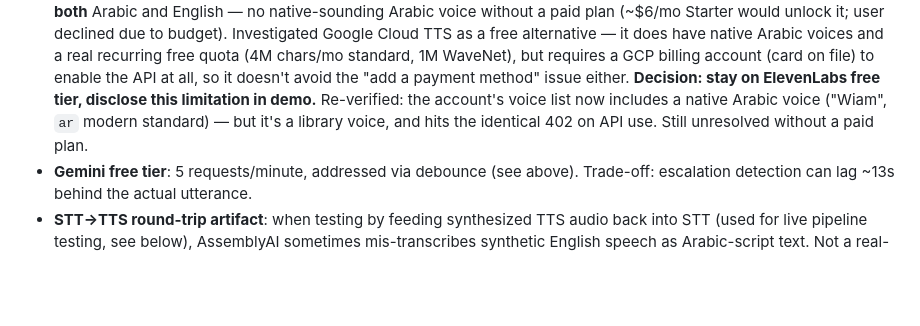
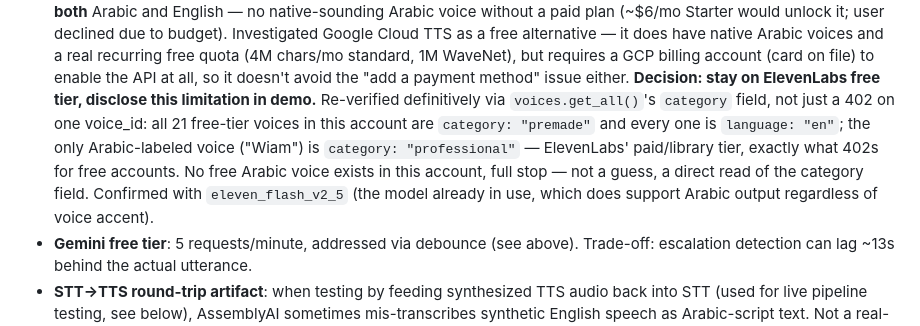
Before and after one commit to SamarAlHadhrami/sina, a Markdown page: README.md, the part around the change. GitHub-like rendering; blank space fills up the shorter version.

Commit message:
Definitively confirm no free-tier Arabic TTS voice exists
Checked via the category field on voices.get_all(), not just a 402 on one
voice_id: all 21 premade (free-tier) voices in this account are English;
the only Arabic voice (Wiam) is category=professional, ElevenLabs' paid
library tier. No code change — nothing free to switch to. Documented as a
definitive finding, not a guess.

Co-Authored-By: Claude Sonnet 5 <noreply@anthropic.com>

```diff
--- a/README.md
+++ b/README.md
@@ -389,9 +389,14 @@ replies `{"type":"session_ended"}` once safe to close the socket).
   WaveNet), but requires a GCP billing account (card on file) to enable the
   API at all, so it doesn't avoid the "add a payment method" issue either.
   **Decision: stay on ElevenLabs free tier, disclose this limitation in demo.**
-  Re-verified: the account's voice list now includes a native Arabic voice
-  ("Wiam", `ar` modern standard) — but it's a library voice, and hits the
-  identical 402 on API use. Still unresolved without a paid plan.
+  Re-verified definitively via `voices.get_all()`'s `category` field, not
+  just a 402 on one voice_id: all 21 free-tier voices in this account are
+  `category: "premade"` and every one is `language: "en"`; the only
+  Arabic-labeled voice ("Wiam") is `category: "professional"` — ElevenLabs'
+  paid/library tier, exactly what 402s for free accounts. No free Arabic
+  voice exists in this account, full stop — not a guess, a direct read of
+  the category field. Confirmed with `eleven_flash_v2_5` (the model already
+  in use, which does support Arabic output regardless of voice accent).
 - **Gemini free tier**: 5 requests/minute, addressed via debounce (see above).
   Trade-off: escalation detection can lag ~13s behind the actual utterance.
 - **STT→TTS round-trip artifact**: when testing by feeding synthesized TTS
```
